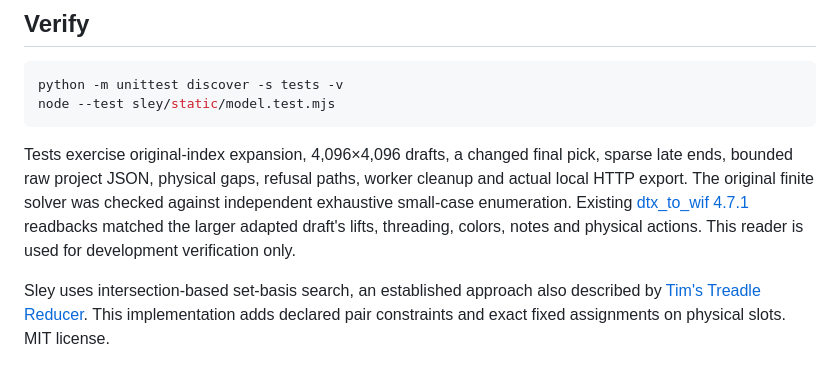
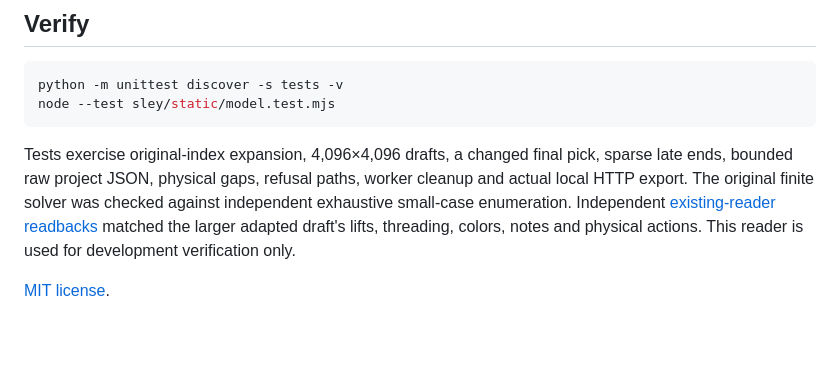
Before and after one commit to nazeeh111/Sley, a Markdown page: README.md, the part around the change. Rendered like a GitHub page; blank space fills up the shorter version.

Commit message:
Trim repeated reducer credits from Sley overview

````diff
--- a/README.md
+++ b/README.md
@@ -58,6 +58,6 @@ python -m unittest discover -s tests -v
 node --test sley/static/model.test.mjs
 ```
 
-Tests exercise original-index expansion, 4,096×4,096 drafts, a changed final pick, sparse late ends, bounded raw project JSON, physical gaps, refusal paths, worker cleanup and actual local HTTP export. The original finite solver was checked against independent exhaustive small-case enumeration. Existing [dtx_to_wif 4.7.1](https://github.com/r-owen/dtx_to_wif) readbacks matched the larger adapted draft's lifts, threading, colors, notes and physical actions. This reader is used for development verification only.
+Tests exercise original-index expansion, 4,096×4,096 drafts, a changed final pick, sparse late ends, bounded raw project JSON, physical gaps, refusal paths, worker cleanup and actual local HTTP export. The original finite solver was checked against independent exhaustive small-case enumeration. Independent [existing-reader readbacks](tools/existing_reader.py) matched the larger adapted draft's lifts, threading, colors, notes and physical actions. This reader is used for development verification only.
 
-Sley uses intersection-based set-basis search, an established approach also described by [Tim's Treadle Reducer](https://www.cs.earlham.edu/~timm/treadle/). This implementation adds declared pair constraints and exact fixed assignments on physical slots. MIT license.
+[MIT license](LICENSE).
````
